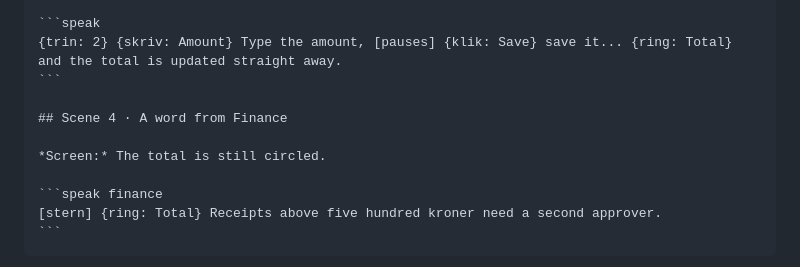
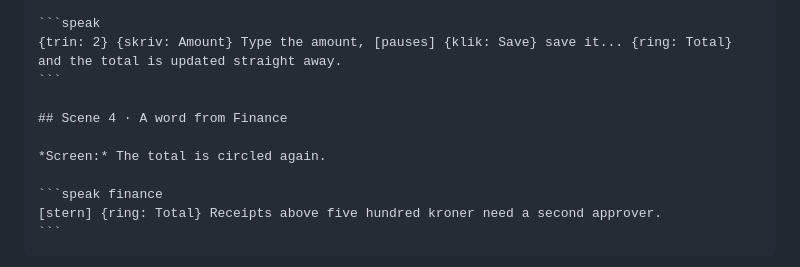
Before and after one commit to KMD-PSSORG/narrated-guides, a Markdown page: README.md, the part around the change. Rendered like a GitHub page.

Commit message:
Potential fix for pull request finding 'Correct Scene 4 wording: ring is redrawn, not persisted'
Co-authored-by: Copilot Autofix powered by AI <175728472+Copilot@users.noreply.github.com>

````diff
--- a/README.md
+++ b/README.md
@@ -83,7 +83,7 @@ has changed. Moving a cue costs nothing. It only moves the cue to another word.
 
 ## Scene 4 · A word from Finance
 
-*Screen:* The total is still circled.
+*Screen:* The total is circled again.
 
 ```speak finance
 [stern] {ring: Total} Receipts above five hundred kroner need a second approver.
````
